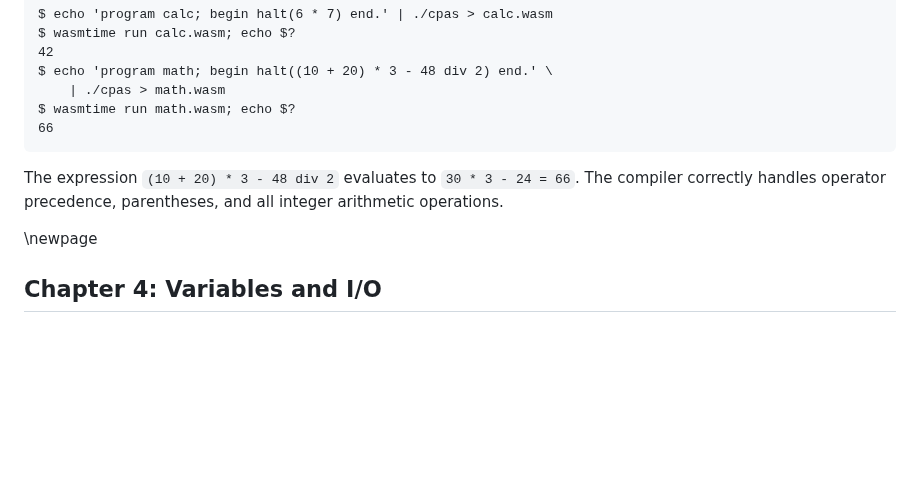
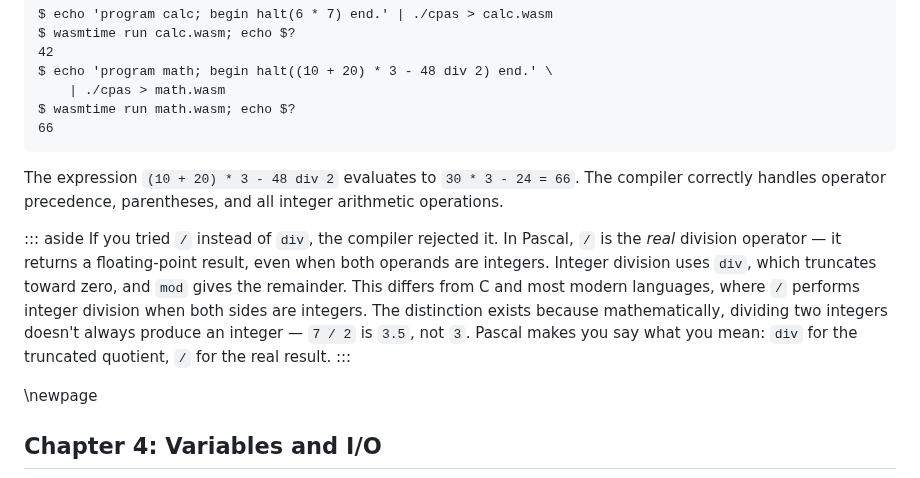
Before and after one commit to OrangeTide/compact-pascal, a Markdown page: doc/compact-pascal-tutorial.md, the part around the change. Drawn GitHub-style; blank space fills up the shorter version.

Commit message:
Add aside to tutorial teaching about / and DIV
Pascal splits integer and real division into two operators. This will
seem unusual to people new to Pascal. Include a small note that
describes the behavior and its uses.

It indirectly highlights that our lack of real support in our bootstrap
compiler is a real deficiency (heh).

```diff
--- a/doc/compact-pascal-tutorial.md
+++ b/doc/compact-pascal-tutorial.md
@@ -850,6 +850,18 @@ $ wasmtime run math.wasm; echo $?
 
 The expression `(10 + 20) * 3 - 48 div 2` evaluates to `30 * 3 - 24 = 66`. The compiler correctly handles operator precedence, parentheses, and all integer arithmetic operations.
 
+::: aside
+If you tried `/` instead of `div`, the compiler rejected it. In Pascal,
+`/` is the *real* division operator — it returns a floating-point result,
+even when both operands are integers. Integer division uses `div`, which
+truncates toward zero, and `mod` gives the remainder. This differs from C
+and most modern languages, where `/` performs integer division when both
+sides are integers. The distinction exists because mathematically, dividing
+two integers doesn't always produce an integer — `7 / 2` is `3.5`, not `3`.
+Pascal makes you say what you mean: `div` for the truncated quotient, `/`
+for the real result.
+:::
+
 \newpage
 
 ## Chapter 4: Variables and I/O
```
